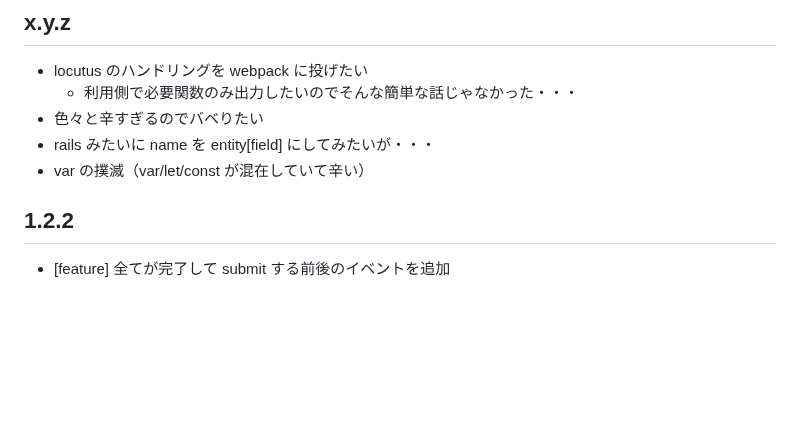
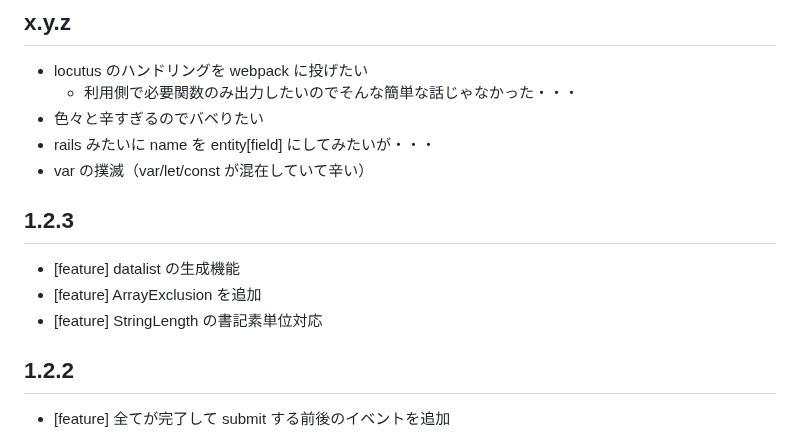
Before and after one commit to arima-ryunosuke/php-validator, a Markdown page: RELEASE.md, the part around the change. GitHub-like rendering; blank space fills up the shorter version.

```diff
--- a/RELEASE.md
+++ b/RELEASE.md
@@ -23,6 +23,12 @@
 - 色々と辛すぎるのでバベりたい
 - rails みたいに name を entity[field] にしてみたいが・・・
 - var の撲滅（var/let/const が混在していて辛い）
+
+## 1.2.3
+
+- [feature] datalist の生成機能
+- [feature] ArrayExclusion を追加
+- [feature] StringLength の書記素単位対応
 
 ## 1.2.2
 
```
Also changed, not shown: README.md (+1 -0 lines).
